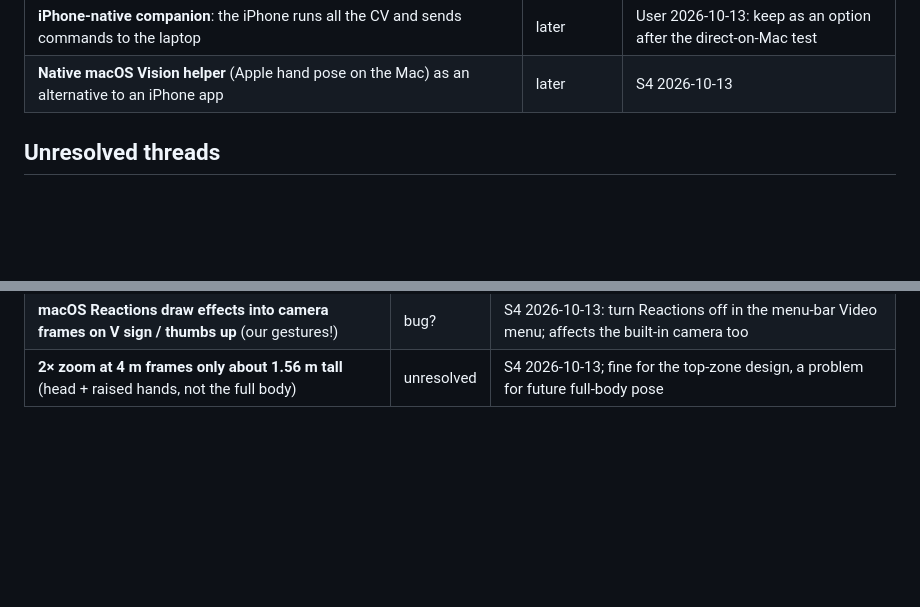
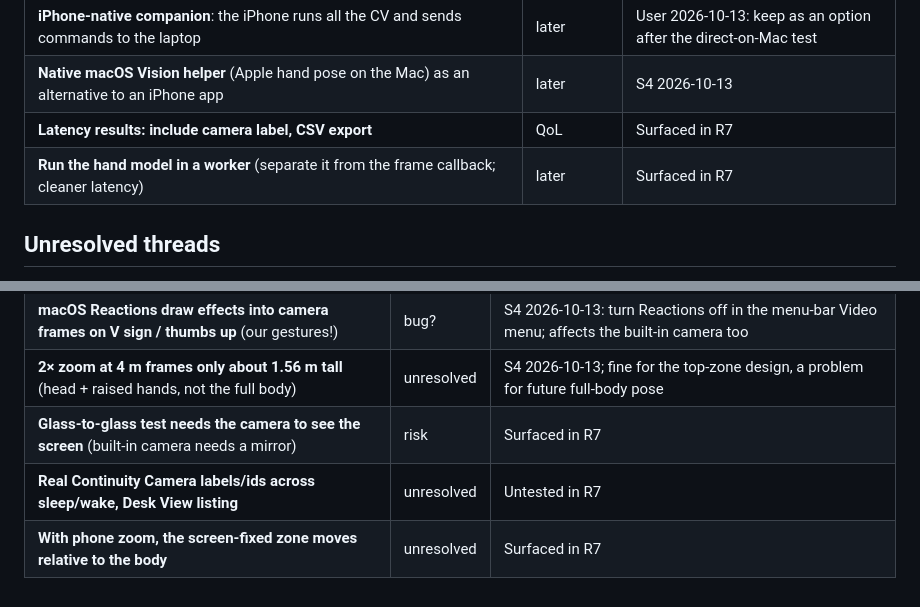
Before and after one commit to RockyShaikh/dance, a Markdown page: .agents/wishlist.md, 2 parts joined by grey strips. Rendered like a GitHub page; blank space fills up the shorter version.

Commit message:
R7 built; wishlist; board
Co-Authored-By: Claude Opus 5.5 <noreply@anthropic.com>
Claude-Session: https://claude.ai/code/session_017AmJCesEY7mQ8v3aCec2Dm

```diff
--- a/.agents/wishlist.md
+++ b/.agents/wishlist.md
@@ -81,6 +81,8 @@ Features we want but aren't building in R1–R5. One line each, plus why it's de
 | **Bump capture to 2K/4K and run CV on it** | next up | User 2026-10-13: start at 1080p, then try 2K/4K. Note (S4): Continuity Camera maxes out at 1080p / 1920×1440, so 4K needs a different camera |
 | **iPhone-native companion**: the iPhone runs all the CV and sends commands to the laptop | later | User 2026-10-13: keep as an option after the direct-on-Mac test |
 | **Native macOS Vision helper** (Apple hand pose on the Mac) as an alternative to an iPhone app | later | S4 2026-10-13 |
+| **Latency results: include camera label, CSV export** | QoL | Surfaced in R7 |
+| **Run the hand model in a worker** (separate it from the frame callback; cleaner latency) | later | Surfaced in R7 |
 
 ## Unresolved threads
 
@@ -159,3 +161,6 @@ Things we're unsure are problems, or know are problems but aren't fixing yet. On
 | **Continuity Camera streaming latency** (wireless vs USB) | unresolved | Measure in R7 |
 | **macOS Reactions draw effects into camera frames on V sign / thumbs up** (our gestures!) | bug? | S4 2026-10-13: turn Reactions off in the menu-bar Video menu; affects the built-in camera too |
 | **2× zoom at 4 m frames only about 1.56 m tall** (head + raised hands, not the full body) | unresolved | S4 2026-10-13; fine for the top-zone design, a problem for future full-body pose |
+| **Glass-to-glass test needs the camera to see the screen** (built-in camera needs a mirror) | risk | Surfaced in R7 |
+| **Real Continuity Camera labels/ids across sleep/wake, Desk View listing** | unresolved | Untested in R7 |
+| **With phone zoom, the screen-fixed zone moves relative to the body** | unresolved | Surfaced in R7 |
```
Also changed, not shown: .agents/board.md (+2 -2 lines), .agents/roadmap.md (+1 -1 lines).
